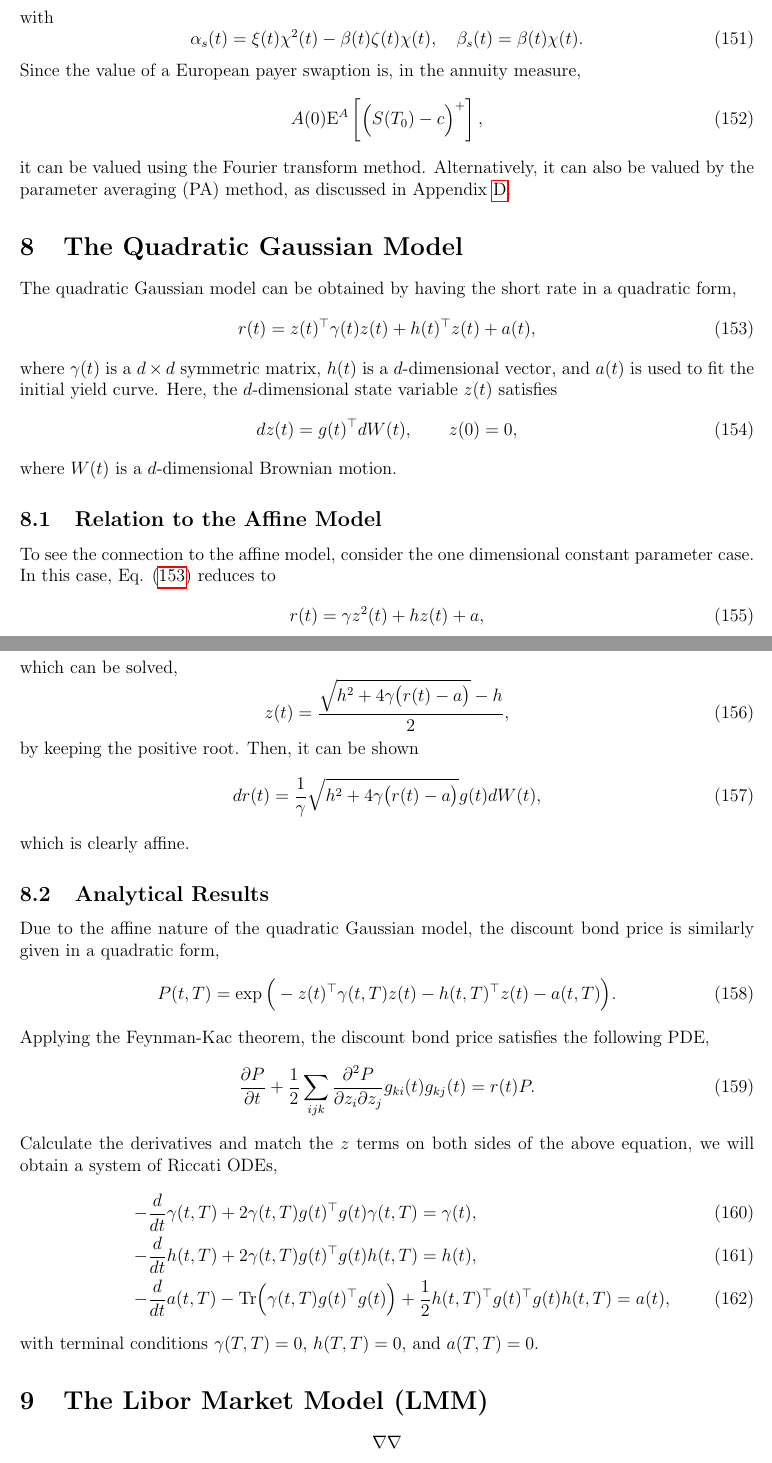
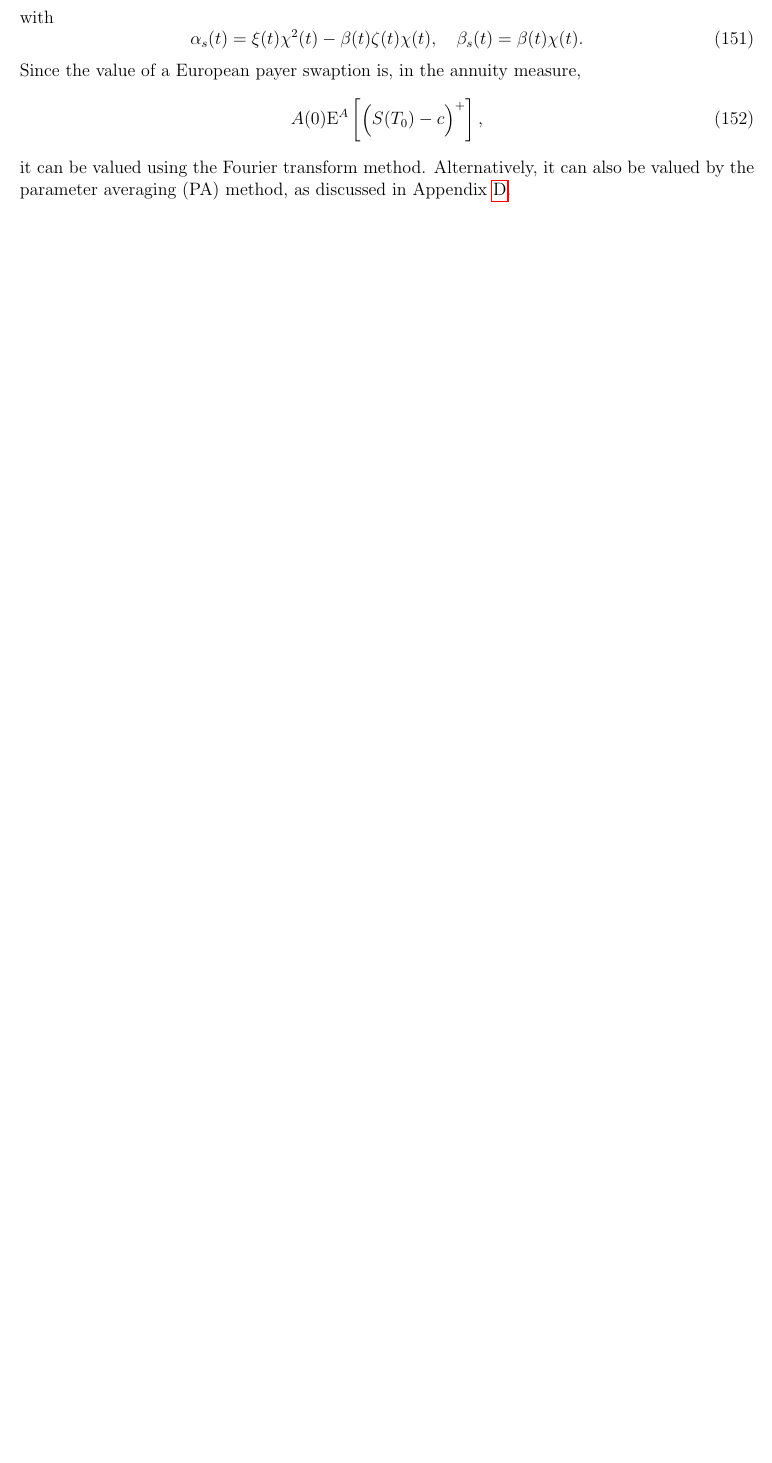
Before and after one commit to si-wu-physics/Notes, a LaTeX document (HJM/HJM.tex): two parts of pages 21 and 22 of 24 before the commit and part of page 21 of 23 after it, the two joined at a grey line, cut so that both start at the same text, the shorter picture padded with empty space. Compiled offline with pdfLaTeX.

Commit message:
Add files via upload

```diff
--- a/HJM/HJM.tex
+++ b/HJM/HJM.tex
@@ -972,65 +972,6 @@
       it can be valued using the Fourier transform method. Alternatively, it can also be valued by the parameter averaging (PA) method,
       as discussed in Appendix \ref{PA}.
 
-
-\section{The Quadratic Gaussian Model}
-
-  The quadratic Gaussian model can be obtained by having the short rate in a quadratic form,
-  \begin{equation}
-    r(t)=z(t)^{\top}\gamma(t)z(t)+h(t)^{\top}z(t)+a(t),
-    \label{quadGaussian}
-  \end{equation}
-  where $\gamma(t)$ is a $d\times d$ symmetric matrix, $h(t)$ is a $d$-dimensional vector, and $a(t)$ is
-  used to fit the initial yield curve. Here, the $d$-dimensional state variable $z(t)$ satisfies
-  \begin{equation}
-    dz(t)=g(t)^{\top}dW(t), \quad \quad z(0)=0,
-  \end{equation}
-  where $W(t)$ is a $d$-dimensional Brownian motion.
-
-  \subsection{Relation to the Affine Model}
-
-  To see the connection to the affine model, consider the one dimensional constant parameter case.
-  In this case, Eq. (\ref{quadGaussian}) reduces to
-  \begin{equation}
-    r(t)=\gamma z^2(t)+hz(t)+a,
-  \end{equation}
-  which can be solved,
-  \begin{equation}
-    z(t)=\frac{\sqrt{h^2+4\gamma\big(r(t)-a\big)}-h}{2},
-  \end{equation}
-  by keeping the positive root. Then, it can be shown
-  \begin{equation}
-    dr(t)=\frac{1}{\gamma}\sqrt{h^2+4\gamma\big(r(t)-a\big)}g(t)dW(t),
-  \end{equation}
-  which is clearly affine.
-
-  \subsection{Analytical Results}
-
-  Due to the affine nature of the quadratic Gaussian model, the discount bond price is similarly given
-  in a quadratic form,
-  \begin{equation}
-    P(t,T)=\exp\Big(-z(t)^{\top}\gamma(t,T)z(t)-h(t,T)^{\top}z(t)-a(t,T)\Big).
-  \end{equation}
-  Applying the Feynman-Kac theorem, the discount bond price satisfies the following PDE,
-  \begin{equation}
-    \frac{\partial P}{\partial t}+\frac{1}{2}\sum_{ijk}
-    \frac{\partial^2P}{\partial z_i\partial z_j}g_{ki}(t)g_{kj}(t)=r(t)P.
-  \end{equation}
-  Calculate the derivatives and match the $z$ terms on both sides of the above equation, we will
-  obtain a system of Riccati ODEs,
-  \begin{eqnarray}
-    && -\frac{d}{dt}\gamma(t,T) + 2\gamma(t,T)g(t)^{\top}g(t)\gamma(t,T)=\gamma(t),\\
-    && -\frac{d}{dt}h(t,T) + 2\gamma(t,T)g(t)^{\top}g(t)h(t,T)=h(t),\\
-    && -\frac{d}{dt}a(t,T) - {\rm Tr}\Big(\gamma(t,T)g(t)^{\top}g(t)\Big) + \frac{1}{2}h(t,T)^{\top}g(t)^{\top}g(t)h(t,T)=a(t),
-  \end{eqnarray}
-  with terminal conditions $\gamma(T,T)=0$, $h(T,T)=0$, and $a(T,T)=0$.
-
-
-
-\section{The Libor Market Model (LMM)}
-
-  $$\nabla\nabla$$
-
 \appendix
 
   \section{Girsanov's Theorem}
```
Also changed, not shown: HJM/HJM.pdf.
